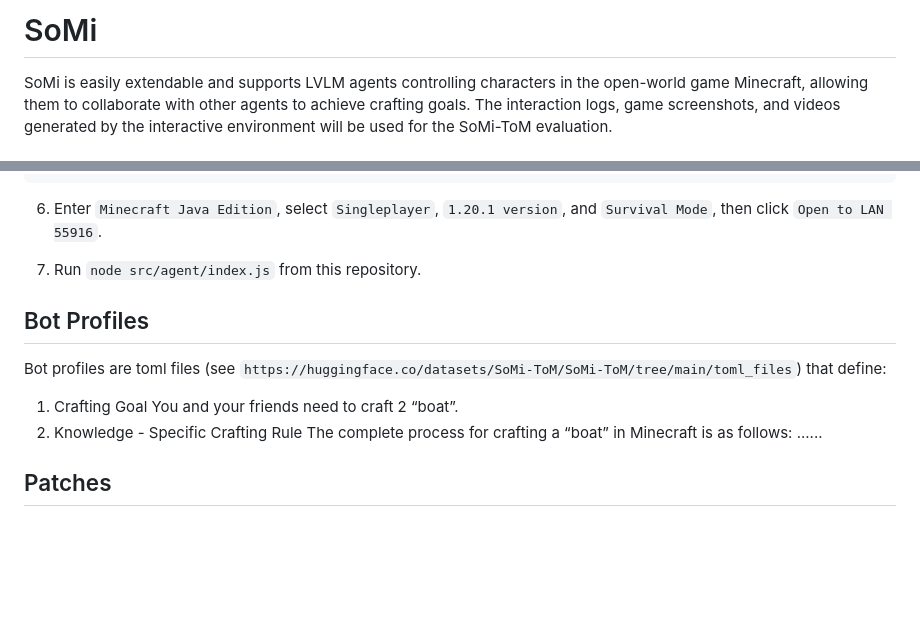
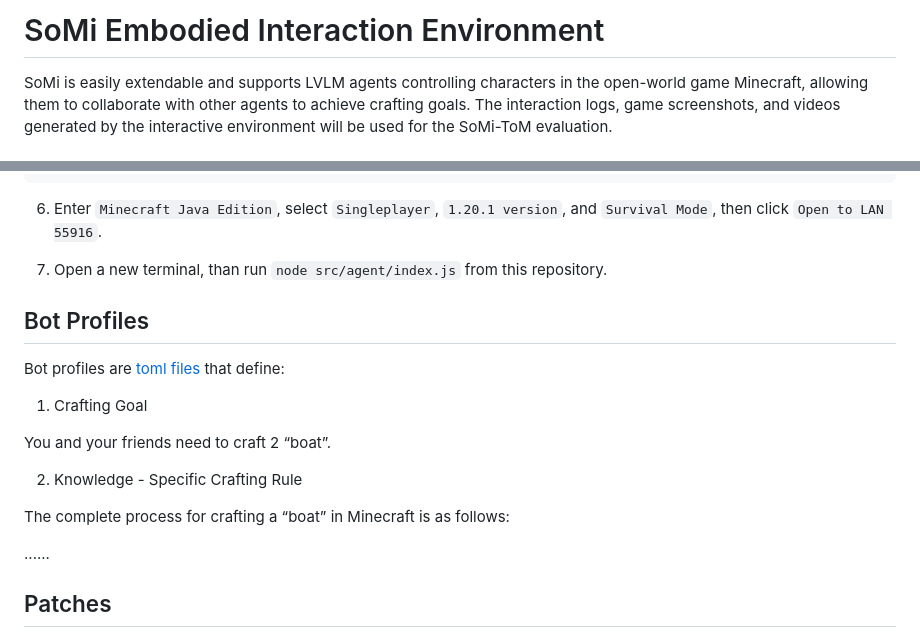
Before and after one commit to XianzheFan/SoMi-ToM, a Markdown page: README.md, 2 parts joined by grey strips. Drawn GitHub-style; blank space fills up the shorter version.

```diff
--- a/README.md
+++ b/README.md
@@ -1,4 +1,4 @@
-# SoMi
+# SoMi Embodied Interaction Environment
 
 SoMi is easily extendable and supports LVLM agents controlling characters in the open-world game Minecraft, allowing them to collaborate with other agents to achieve crafting goals. The interaction logs, game screenshots, and videos generated by the interactive environment will be used for the SoMi-ToM evaluation.
 
@@ -34,16 +34,20 @@ uv run aact run-dataflow group_discussion_agents.toml
 
 6. Enter `Minecraft Java Edition`, select `Singleplayer`, `1.20.1 version`, and `Survival Mode`, then click `Open to LAN 55916`.
 
-7. Run `node src/agent/index.js` from this repository.
+7. Open a new terminal, than run `node src/agent/index.js` from this repository.
 
 ## Bot Profiles
 
-Bot profiles are toml files (see `https://huggingface.co/datasets/SoMi-ToM/SoMi-ToM/tree/main/toml_files`) that define:
+Bot profiles are [toml files](https://huggingface.co/datasets/SoMi-ToM/SoMi-ToM/tree/main/toml_files) that define:
 
 1. Crafting Goal
+
 You and your friends need to craft 2 “boat”.
+
 2. Knowledge - Specific Crafting Rule
+
 The complete process for crafting a “boat” in Minecraft is as follows:
+
 ......
 
 ## Patches
```
